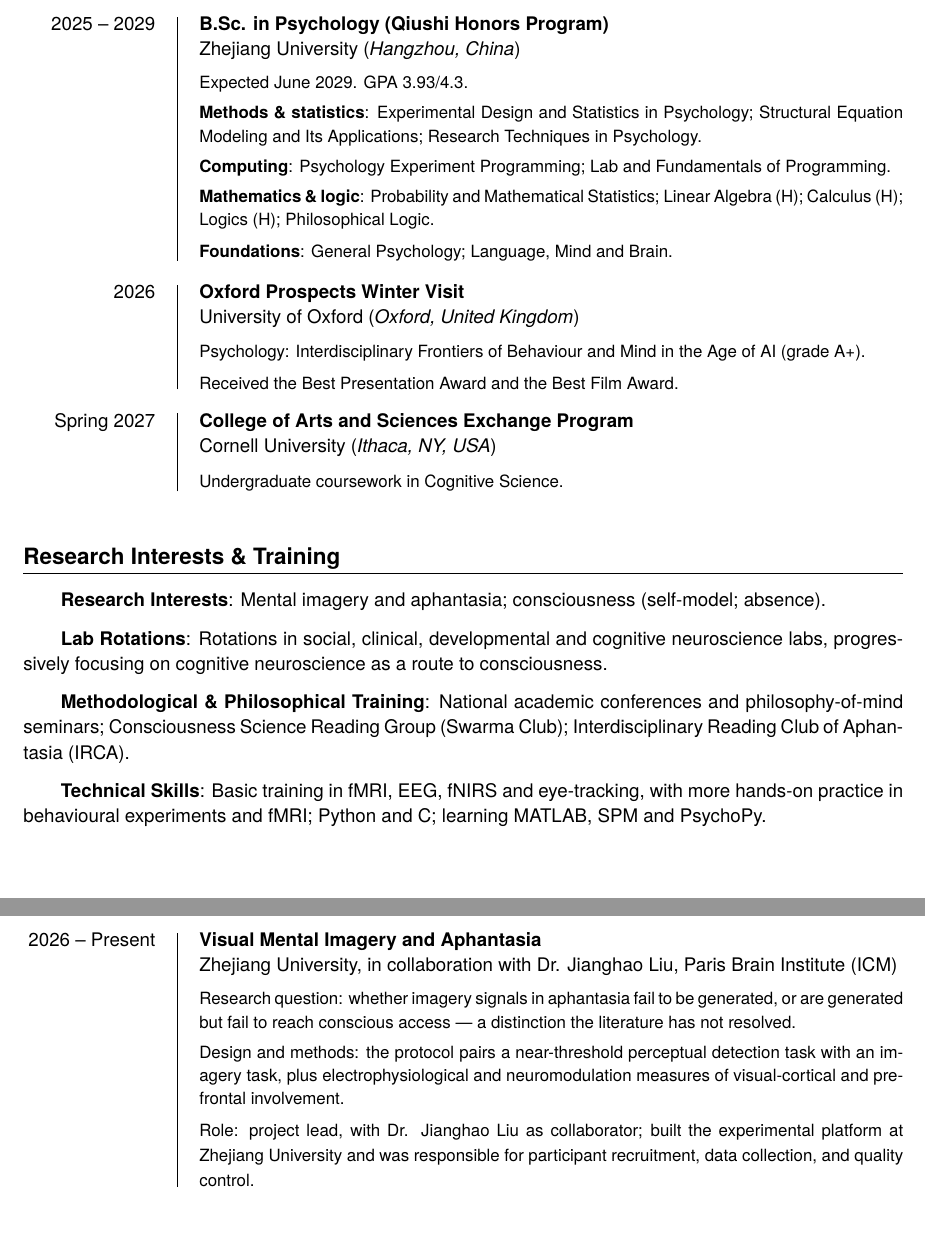
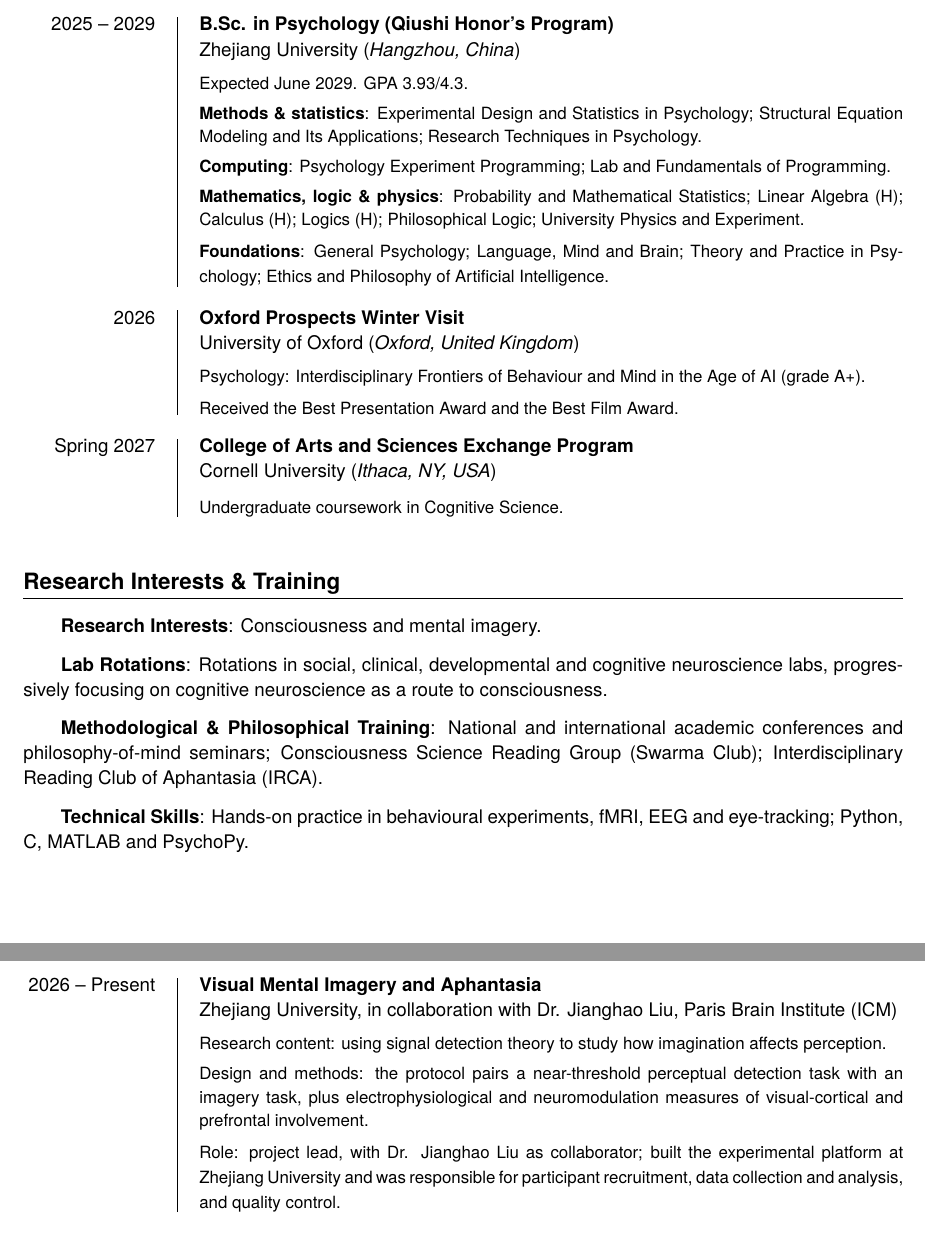
Before and after one commit to psychwangzihao/cv, a LaTeX document (main.tex): two parts of pages 1 and 2 of 3, joined at a grey line, cut so that both start at the same text. Compiled offline with XeLaTeX; a missing font is replaced by an installed copy or a similar font.

Commit message:
Update main.tex

```diff
--- a/main.tex
+++ b/main.tex
@@ -163,7 +175,7 @@
 
 \entry
 {2025 -- 2029}
-{B.Sc. in Psychology (Qiushi Honors Program)}
+{B.Sc. in Psychology (Qiushi Honor's Program)}
 {Zhejiang University}
 {Hangzhou, China}
 {Expected June 2029. GPA 3.93/4.3.
@@ -173,10 +185,11 @@
 
  \textbf{Computing}: Psychology Experiment Programming; Lab and Fundamentals of Programming.
 
- \textbf{Mathematics \& logic}: Probability and Mathematical Statistics; Linear Algebra (H);
- Calculus (H); Logics (H); Philosophical Logic.
+ \textbf{Mathematics, logic \& physics}: Probability and Mathematical Statistics; Linear Algebra (H);
+ Calculus (H); Logics (H); Philosophical Logic; University Physics and Experiment.
 
- \textbf{Foundations}: General Psychology; Language, Mind and Brain.}
+ \textbf{Foundations}: General Psychology; Language, Mind and Brain; Theory and Practice in
+ Psychology; Ethics and Philosophy of Artificial Intelligence.}
 
 \entry
 {2026}
@@ -201,19 +214,19 @@
 \section{Research Interests \& Training}
 
 \skillentry{Research Interests}
-{Mental imagery and aphantasia; consciousness (self-model; absence).}
+{Consciousness and mental imagery.}
 
 \skillentry{Lab Rotations}
 {Rotations in social, clinical, developmental and cognitive neuroscience labs, progressively
  focusing on cognitive neuroscience as a route to consciousness.}
 
 \skillentry{Methodological \& Philosophical Training}
-{National academic conferences and philosophy-of-mind seminars; Consciousness Science
+{National and international academic conferences and philosophy-of-mind seminars; Consciousness Science
  Reading Group (Swarma Club); Interdisciplinary Reading Club of Aphantasia (IRCA).}
 
 \skillentry{Technical Skills}
-{Basic training in fMRI, EEG, fNIRS and eye-tracking, with more hands-on practice in behavioural
- experiments and fMRI; Python and C; learning MATLAB, SPM and PsychoPy.}
+{Hands-on practice in behavioural experiments, fMRI, EEG and eye-tracking; Python, C, MATLAB
+ and PsychoPy.}
 % ---------------- research experience ----------------
 \section{Research Experience}
 
@@ -236,16 +249,15 @@
 {Visual Mental Imagery and Aphantasia}
 {Zhejiang University, in collaboration with Dr. Jianghao Liu, Paris Brain Institute (ICM)}
 {}
-{Research question: whether imagery signals in aphantasia fail to be generated, or are generated
- but fail to reach conscious access --- a distinction the literature has not resolved.
+{Research content: using signal detection theory to study how imagination affects perception.
 
  Design and methods: the protocol pairs a near-threshold perceptual detection task with an
  imagery task, plus electrophysiological and neuromodulation measures of visual-cortical and
  prefrontal involvement.
 
  Role: project lead, with Dr. Jianghao Liu as collaborator; built the experimental platform at
- Zhejiang University and was responsible for participant recruitment, data collection, and
- quality control.}
+ Zhejiang University and was responsible for participant recruitment, data collection and
+ analysis, and quality control.}
 
 % ---------------- talks & presentations ----------------
 % 顺序：先放整个 outreach series（它是下面几场 Outreach 讲座的母体，也是分量最重的一条），
@@ -304,7 +316,7 @@
 
 \awardentry
 {2026}
-{Excellent Poster Award, Psychology (Qiushi Honors Program) Research Exhibition}
+{Excellent Poster Award, Psychology (Qiushi Honor's Program) Research Exhibition}
 {Department of Psychology and Behavioral Sciences, Zhejiang University.}
 
 \awardentry
@@ -334,7 +347,7 @@
 
 \entry
 {2026 -- 2027}
-{Peer Mentor Group Leader, Psychology (Qiushi Honors Program) \& Brain-Machine
+{Peer Mentor Group Leader, Psychology (Qiushi Honor's Program) \& Brain-Machine
  Intelligence Class}
 {Zhejiang University}
 {}
@@ -342,7 +355,7 @@
 
 \entry
 {2026 -- Present}
-{Class Monitor, Psychology (Qiushi Honors Program) 2501}
+{Class Monitor, Psychology (Qiushi Honor's Program) 2501}
 {Chu Kochen Honors College, Zhejiang University}
 {}
 {}
```
Also changed, not shown: main.tex (17 more changed lines).
